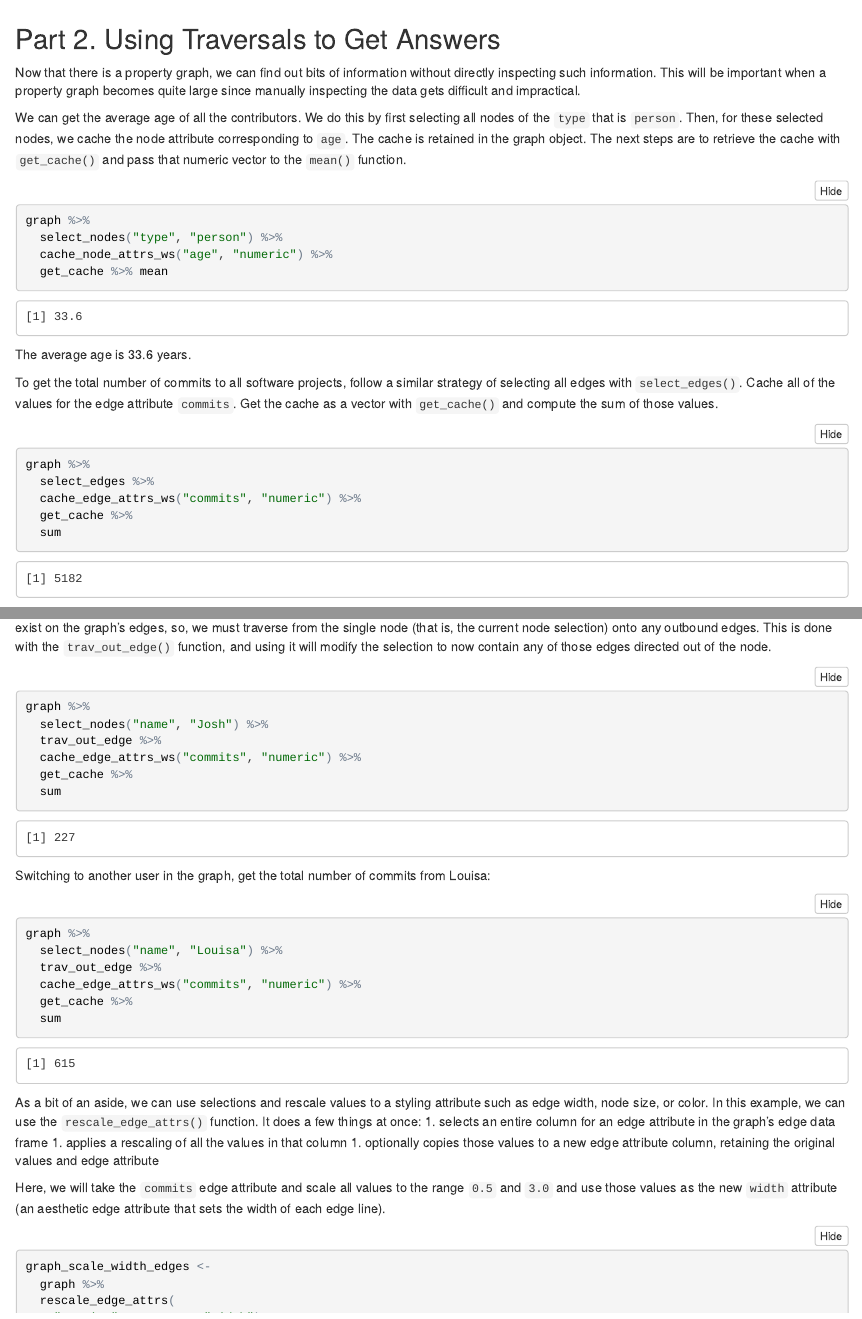
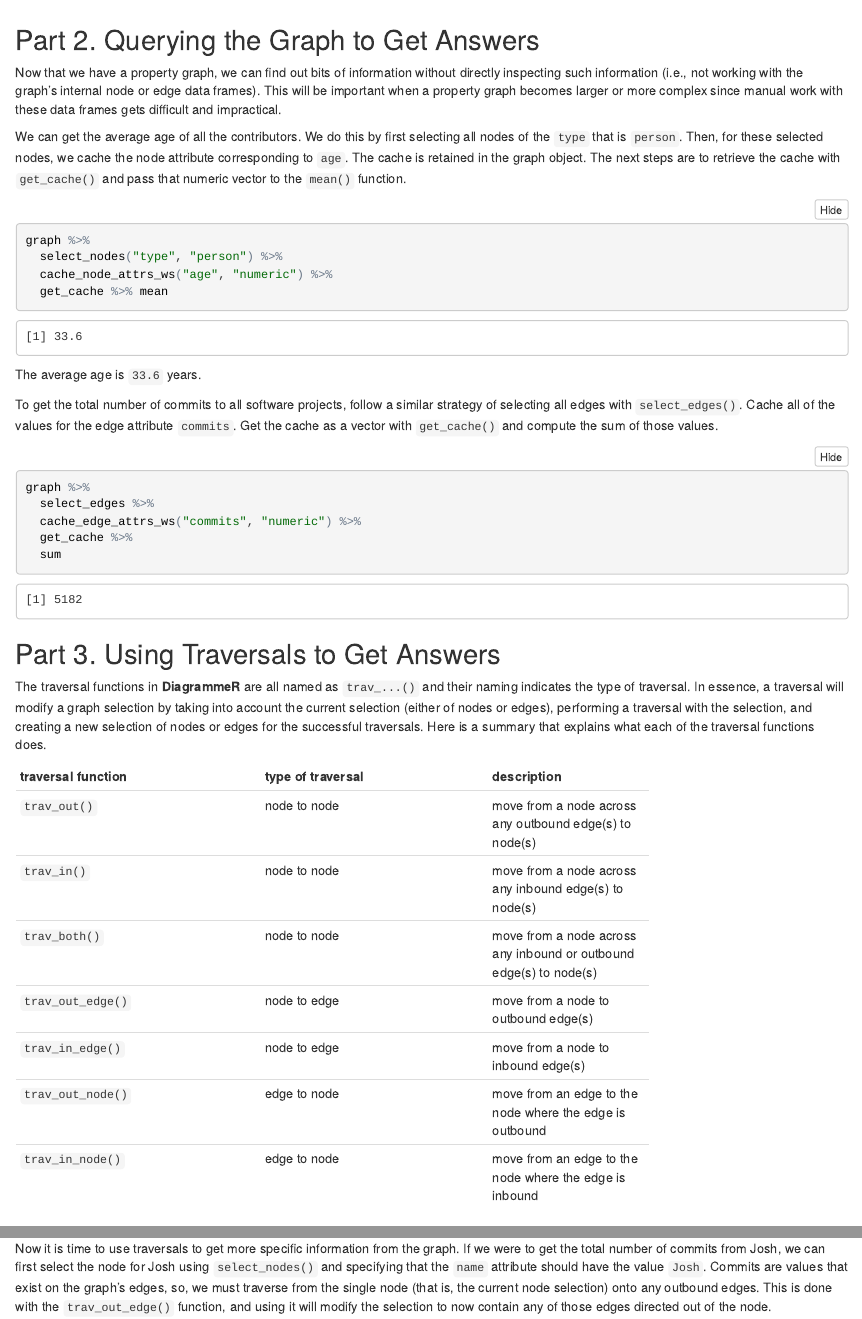
Before and after one commit to rich-iannone/DiagrammeR-examples, an R Markdown document (006-graph-traversals.Rmd): the page in a window 1100 px wide, from 2380 px down before the commit and from 3700 px down after it, so that both start at the same text, and a second part further down, joined at a grey line. The pictures show the output file 006-graph-traversals.nb.html that the author committed with the source, opened offline.

Commit message:
Update example 006

````diff
--- a/006-graph-traversals.Rmd
+++ b/006-graph-traversals.Rmd
@@ -87,9 +88,9 @@ Now that the graph object has been generated, render the graph in the **RStudio*
 ```{r}
 render_graph(graph)
 ```
-## Part 2. Using Traversals to Get Answers
+## Part 2. Querying the Graph to Get Answers
 
-Now that there is a property graph, we can find out bits of information without directly inspecting such information. This will be important when a property graph becomes quite large since manually inspecting the data gets difficult and impractical.
+Now that we have a property graph, we can find out bits of information without directly inspecting such information (i.e., not working with the graph's internal node or edge data frames). This will be important when a property graph becomes larger or more complex since manual work with these data frames gets difficult and impractical.
 
 We can get the average age of all the contributors. We do this by first selecting all nodes of the `type` that is `person`. Then, for these selected nodes, we cache the node attribute corresponding to `age`. The cache is retained in the graph object. The next steps are to retrieve the cache with `get_cache()` and pass that numeric vector to the `mean()` function.
 
@@ -99,7 +100,7 @@ graph %>%
   cache_node_attrs_ws("age", "numeric") %>%
   get_cache %>% mean
 ```
-The average age is 33.6 years.
+The average age is `33.6` years.
 
 To get the total number of commits to all software projects, follow a similar strategy of selecting all edges with `select_edges()`. Cache all of the values for the edge attribute `commits`. Get the cache as a vector with `get_cache()` and compute the sum of those values.
 
@@ -110,6 +111,21 @@ graph %>%
   get_cache %>%
   sum
 ```
+
+## Part 3. Using Traversals to Get Answers
+
+The traversal functions in **DiagrammeR** are all named as `trav_...()` and their naming indicates the type of traversal. In essence, a traversal will modify a graph selection by taking into account the current selection (either of nodes or edges), performing a traversal with the selection, and creating a new selection of nodes or edges for the successful traversals. Here is a summary that explains what each of the traversal functions does.
+
+| traversal function | type of traversal | description |
+|--------------------|-------------------|-------------|
+| `trav_out()`       | node to node      | move from a node across any outbound edge(s) to node(s) |
+| `trav_in()`        | node to node      | move from a node across any inbound edge(s) to node(s) |
+| `trav_both()`      | node to node      | move from a node across any inbound or outbound edge(s) to node(s) |
+| `trav_out_edge()`  | node to edge      | move from a node to outbound edge(s)
+| `trav_in_edge()`   | node to edge      | move from a node to inbound edge(s)
+| `trav_out_node()`  | edge to node      | move from an edge to the node where the edge is outbound
+| `trav_in_node()`   | edge to node      | move from an edge to the node where the edge is inbound
+
 Now it is time to use traversals to get more specific information from the graph. If we were to get the total number of commits from Josh, we can first select the node for Josh using `select_nodes()` and specifying that the `name` attribute should have the value `Josh`. Commits are values that exist on the graph's edges, so, we must traverse from the single node (that is, the current node selection) onto any outbound edges. This is done with the `trav_out_edge()` function, and using it will modify the selection to now contain any of those edges directed out of the node.
 
 ```{r}
````
Also changed, not shown: 006-graph-traversals.nb.html, 006-graph-traversals.Rmd (7 more changed lines).
